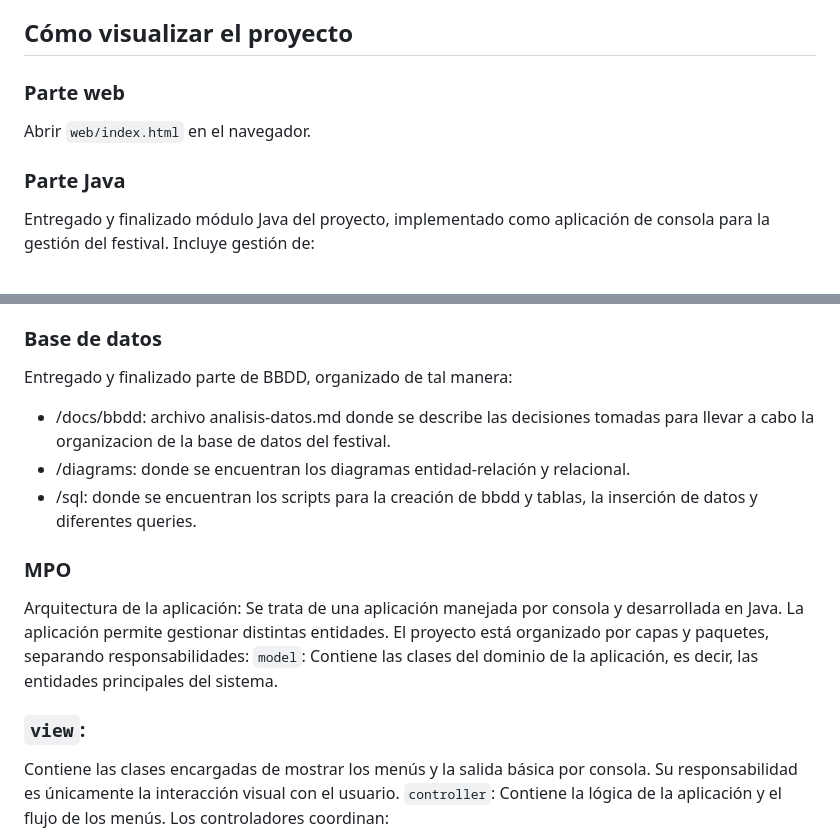
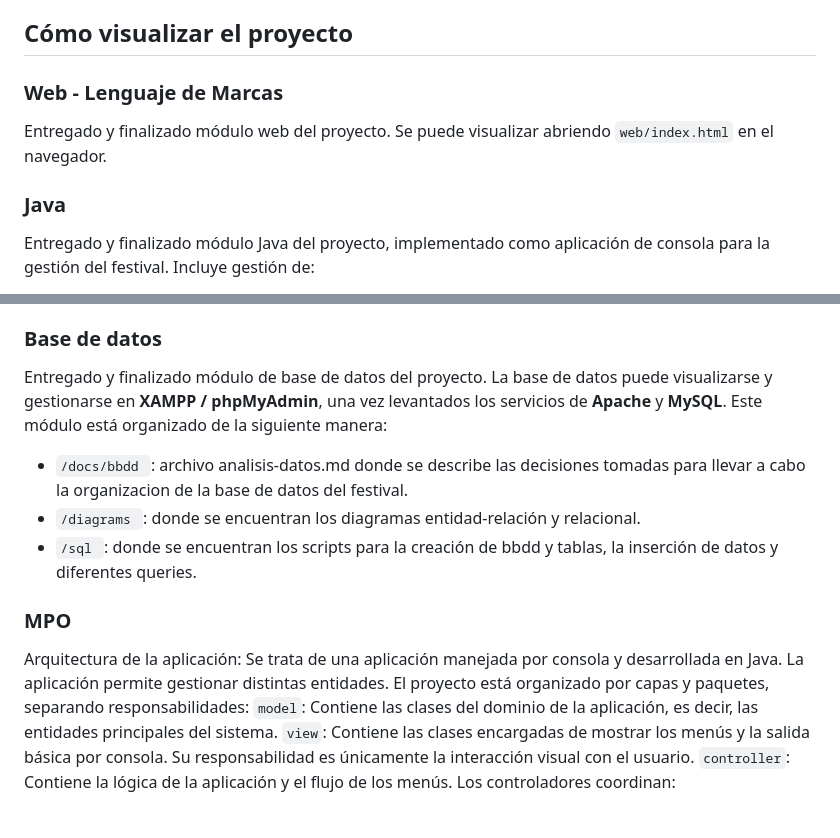
Before and after one commit to belenjs/sorofest-intermodular-daw, a Markdown page: README.md, 2 parts joined by grey strips. GitHub-like rendering.

Commit message:
refactor: mejoras de actualización de seguimiento de proyecto para el README.md

```diff
--- a/README.md
+++ b/README.md
@@ -78,10 +78,11 @@ SoroFest es un proyecto intermodular de 1º de DAW centrado en el diseño y desa
 
   ## Cómo visualizar el proyecto
 
-  ### Parte web
-  Abrir `web/index.html` en el navegador.
+  ### Web - Lenguaje de Marcas
+  Entregado y finalizado módulo web del proyecto.
+  Se puede visualizar abriendo `web/index.html` en el navegador.
 
-  ### Parte Java
+  ### Java
   Entregado y finalizado módulo Java del proyecto, implementado como aplicación de consola para la gestión del festival.  Incluye gestión de:
   - edición
   - artistas
@@ -93,17 +94,17 @@ SoroFest es un proyecto intermodular de 1º de DAW centrado en el diseño y desa
   Para ejecutar el proyecto, lanzar la clase `Main.java`, teniendo previamente configurada la base de datos y la conexión en `ConexionBD.java`.
 
   ### Base de datos
-  Entregado y finalizado parte de BBDD, organizado de tal manera:
-  - /docs/bbdd: archivo analisis-datos.md donde se describe las decisiones tomadas para llevar a cabo la organizacion de la base de datos del festival.
-  - /diagrams: donde se encuentran los diagramas entidad-relación y relacional.
-  - /sql: donde se encuentran los scripts para la creación de bbdd y tablas, la inserción de datos y diferentes queries.
+  Entregado y finalizado módulo de base de datos del proyecto. La base de datos puede visualizarse y gestionarse en **XAMPP / phpMyAdmin**, una vez levantados los servicios de **Apache** y **MySQL**. Este módulo está organizado de la siguiente manera:
+  - `/docs/bbdd `: archivo analisis-datos.md donde se describe las decisiones tomadas para llevar a cabo la organizacion de la base de datos del festival.
+  - `/diagrams `: donde se encuentran los diagramas entidad-relación y relacional.
+  - `/sql `: donde se encuentran los scripts para la creación de bbdd y tablas, la inserción de datos y diferentes queries.
 
   ### MPO
   Arquitectura de la aplicación:
   Se trata de una aplicación manejada por consola y desarrollada en Java. La aplicación permite gestionar distintas entidades. El proyecto está organizado por capas y paquetes, separando responsabilidades:
   `model`:
   Contiene las clases del dominio de la aplicación, es decir, las entidades principales del sistema.
-  ### `view`:
+  `view`:
   Contiene las clases encargadas de mostrar los menús y la salida básica por consola. Su responsabilidad es únicamente la interacción visual con el usuario.
   `controller`:
   Contiene la lógica de la aplicación y el flujo de los menús. Los controladores coordinan:
```
